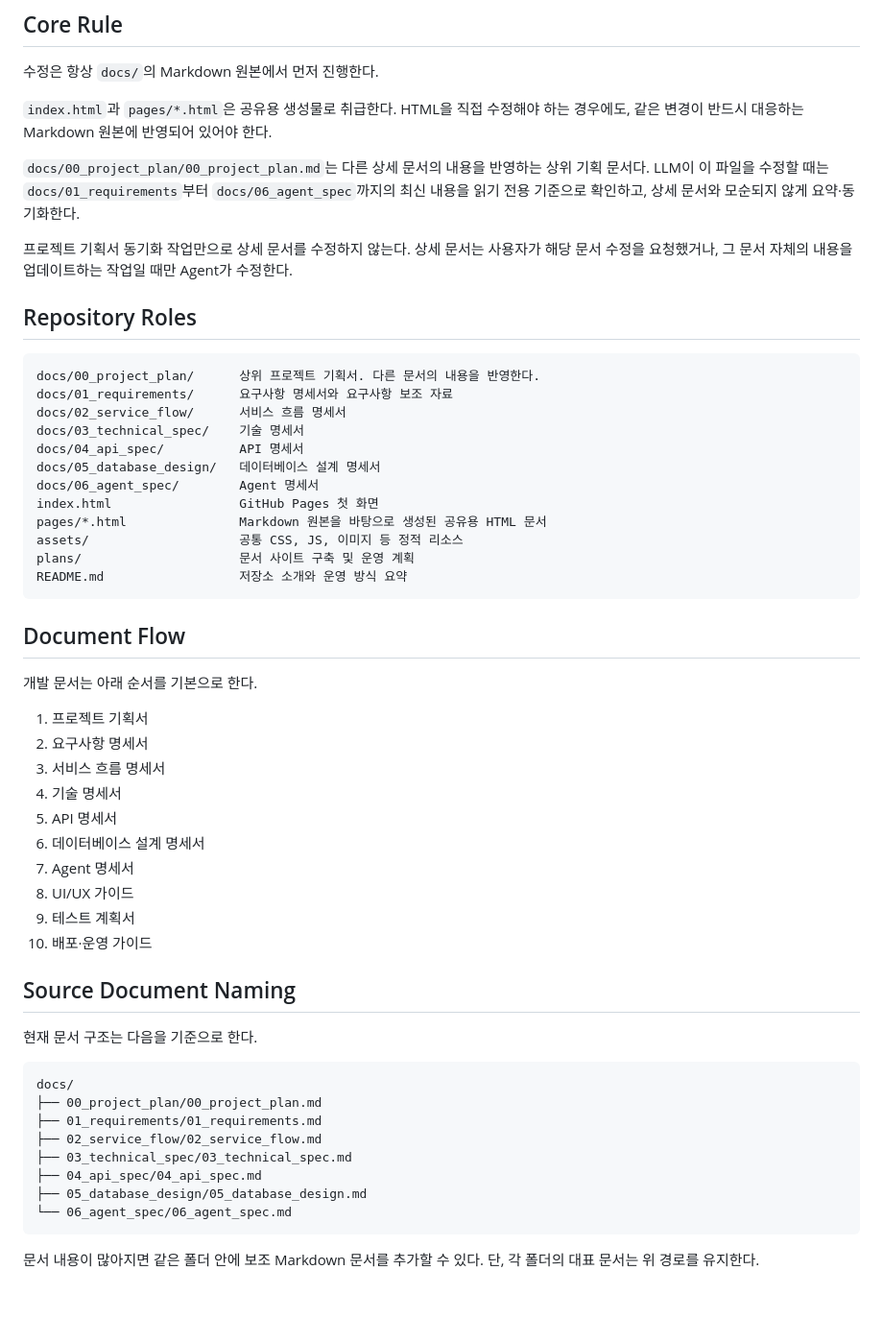
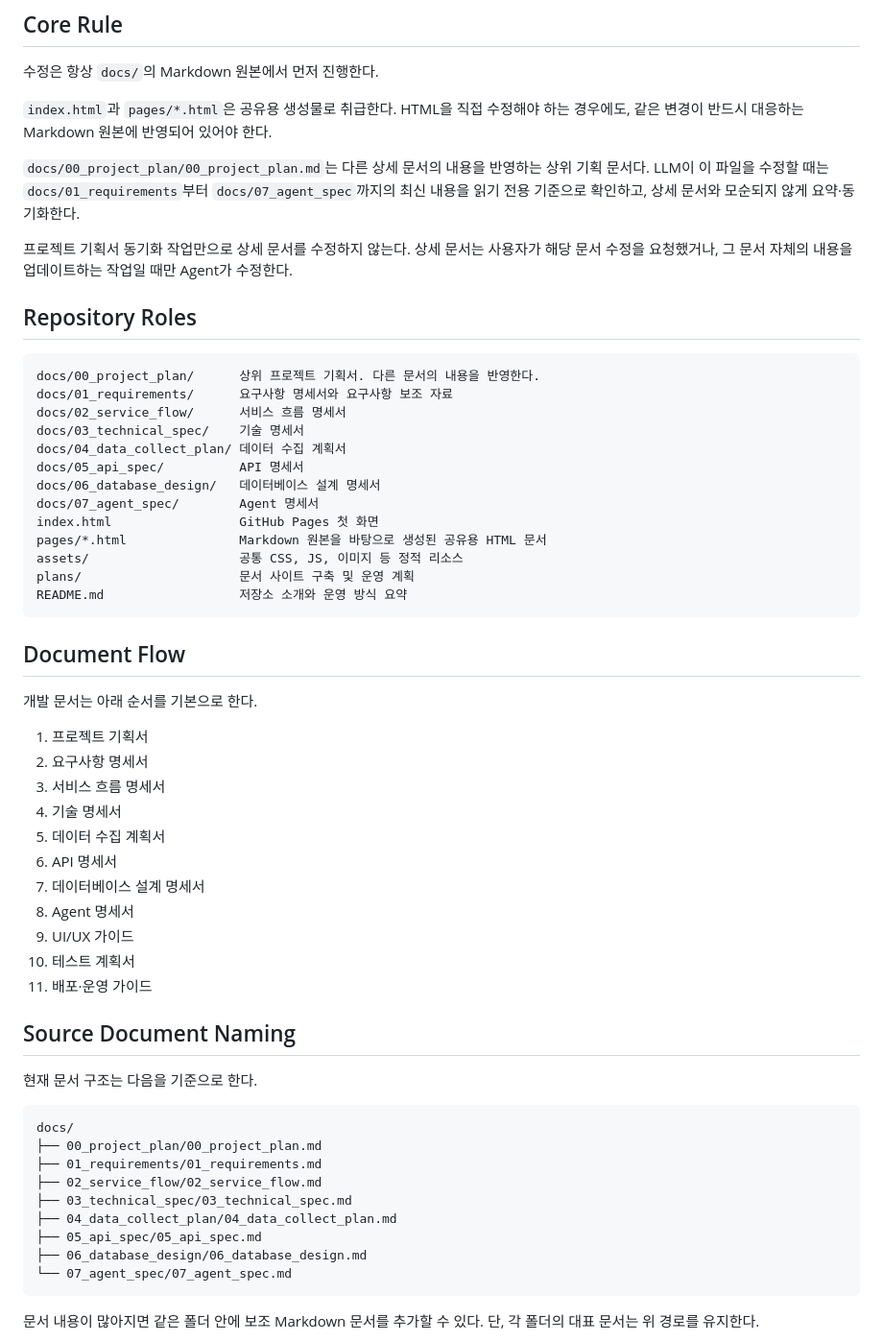
Before and after one commit to Joraemon-s-Secret-Gadgets/oh_my_documents, a Markdown page: AGENT.md, the part around the change. Shown at 96% size. Drawn GitHub-style; blank space fills up the shorter version.

Commit message:
docs(docs): update root-level AGENT.md

````diff
--- a/AGENT.md
+++ b/AGENT.md
@@ -8,7 +8,7 @@
 
 `index.html`과 `pages/*.html`은 공유용 생성물로 취급한다. HTML을 직접 수정해야 하는 경우에도, 같은 변경이 반드시 대응하는 Markdown 원본에 반영되어 있어야 한다.
 
-`docs/00_project_plan/00_project_plan.md`는 다른 상세 문서의 내용을 반영하는 상위 기획 문서다. LLM이 이 파일을 수정할 때는 `docs/01_requirements`부터 `docs/06_agent_spec`까지의 최신 내용을 읽기 전용 기준으로 확인하고, 상세 문서와 모순되지 않게 요약·동기화한다.
+`docs/00_project_plan/00_project_plan.md`는 다른 상세 문서의 내용을 반영하는 상위 기획 문서다. LLM이 이 파일을 수정할 때는 `docs/01_requirements`부터 `docs/07_agent_spec`까지의 최신 내용을 읽기 전용 기준으로 확인하고, 상세 문서와 모순되지 않게 요약·동기화한다.
 
 프로젝트 기획서 동기화 작업만으로 상세 문서를 수정하지 않는다. 상세 문서는 사용자가 해당 문서 수정을 요청했거나, 그 문서 자체의 내용을 업데이트하는 작업일 때만 Agent가 수정한다.
 
@@ -19,9 +19,10 @@ docs/00_project_plan/      상위 프로젝트 기획서. 다른 문서의 내
 docs/01_requirements/      요구사항 명세서와 요구사항 보조 자료
 docs/02_service_flow/      서비스 흐름 명세서
 docs/03_technical_spec/    기술 명세서
-docs/04_api_spec/          API 명세서
-docs/05_database_design/   데이터베이스 설계 명세서
-docs/06_agent_spec/        Agent 명세서
+docs/04_data_collect_plan/ 데이터 수집 계획서
+docs/05_api_spec/          API 명세서
+docs/06_database_design/   데이터베이스 설계 명세서
+docs/07_agent_spec/        Agent 명세서
 index.html                 GitHub Pages 첫 화면
 pages/*.html               Markdown 원본을 바탕으로 생성된 공유용 HTML 문서
 assets/                    공통 CSS, JS, 이미지 등 정적 리소스
@@ -37,12 +38,13 @@ README.md                  저장소 소개와 운영 방식 요약
 2. 요구사항 명세서
 3. 서비스 흐름 명세서
 4. 기술 명세서
-5. API 명세서
-6. 데이터베이스 설계 명세서
-7. Agent 명세서
-8. UI/UX 가이드
-9. 테스트 계획서
-10. 배포·운영 가이드
+5. 데이터 수집 계획서
+6. API 명세서
+7. 데이터베이스 설계 명세서
+8. Agent 명세서
+9. UI/UX 가이드
+10. 테스트 계획서
+11. 배포·운영 가이드
 
 ## Source Document Naming
 
@@ -54,9 +56,10 @@ docs/
 ├── 01_requirements/01_requirements.md
 ├── 02_service_flow/02_service_flow.md
 ├── 03_technical_spec/03_technical_spec.md
-├── 04_api_spec/04_api_spec.md
-├── 05_database_design/05_database_design.md
-└── 06_agent_spec/06_agent_spec.md
+├── 04_data_collect_plan/04_data_collect_plan.md
+├── 05_api_spec/05_api_spec.md
+├── 06_database_design/06_database_design.md
+└── 07_agent_spec/07_agent_spec.md
 ```
 
 문서 내용이 많아지면 같은 폴더 안에 보조 Markdown 문서를 추가할 수 있다. 단, 각 폴더의 대표 문서는 위 경로를 유지한다.
````
